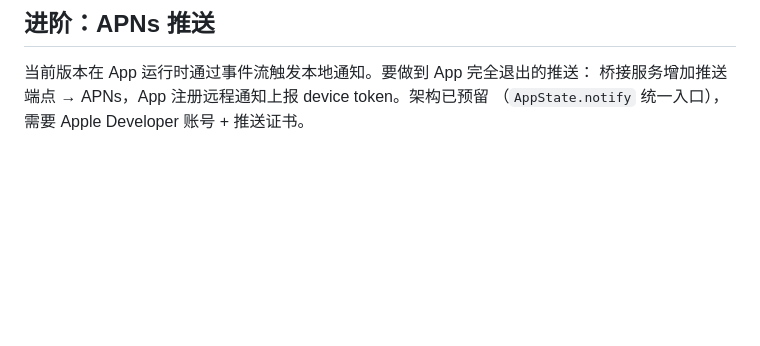
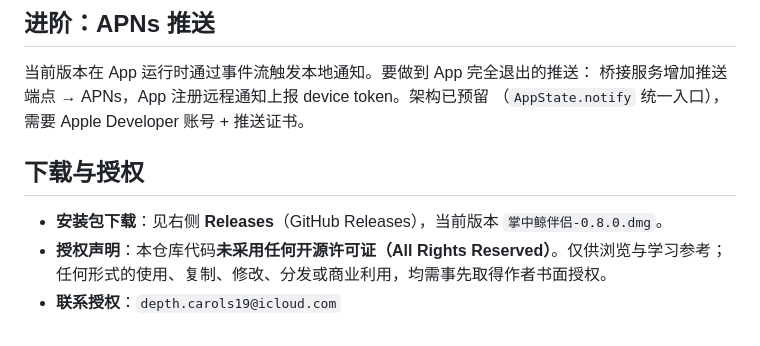
Before and after one commit to masonliworks/aicetus-1.0, a Markdown page: README.md, the part around the change. Rendered like a GitHub page; blank space fills up the shorter version.

Commit message:
Add license notice (All Rights Reserved) and download section

```diff
--- a/README.md
+++ b/README.md
@@ -108,3 +108,10 @@ ipconfig getifaddr en0           # 查 Mac 局域网 IP
 当前版本在 App 运行时通过事件流触发本地通知。要做到 App 完全退出的推送：
 桥接服务增加推送端点 → APNs，App 注册远程通知上报 device token。架构已预留
 （`AppState.notify` 统一入口），需要 Apple Developer 账号 + 推送证书。
+
+## 下载与授权
+
+- **安装包下载**：见右侧 **Releases**（GitHub Releases），当前版本 `掌中鲸伴侣-0.8.0.dmg`。
+- **授权声明**：本仓库代码**未采用任何开源许可证（All Rights Reserved）**。仅供浏览与学习参考；
+  任何形式的使用、复制、修改、分发或商业利用，均需事先取得作者书面授权。
+- **联系授权**：`depth.carols19@icloud.com`
```
